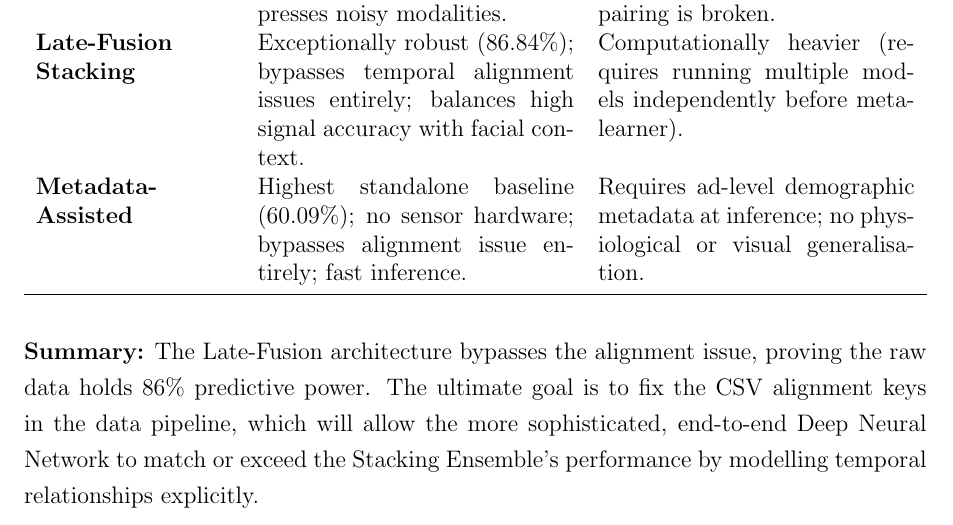
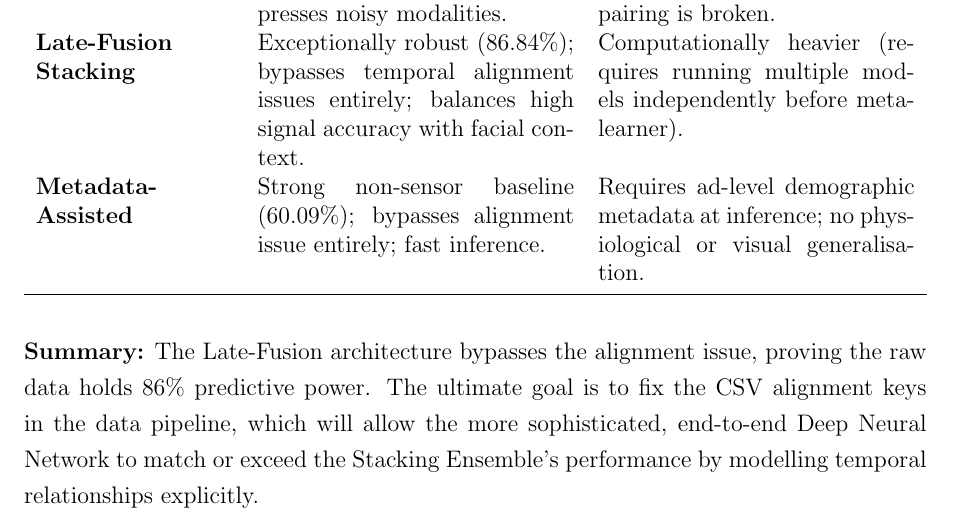
Before and after one commit to HaryiankKumra/NeuroBioSense_DL_Proj, a LaTeX document (reports/latex_submission/report_final.tex): part of page 15 of 17, cut so that both start at the same text. Compiled offline with pdfLaTeX.

Commit message:
fix: correct factual error in section 4.6 table

```diff
--- a/reports/latex_submission/report_final.tex
+++ b/reports/latex_submission/report_final.tex
@@ -479,7 +479,7 @@ The ROC curves visibly confirm the overwhelming predictive dominance of the phys
 \textbf{Physiological Only} & Immune to visual occlusions; captures subconscious biological arousal that cannot be faked. & Highly susceptible to motion artefacts; lacks semantic visual context; requires wearable sensor. \\[6pt]
 \textbf{End-to-End Neural} & Theoretically robust via cross-modal attention; per-dimension soft gating suppresses noisy modalities. & Critically sensitive to data alignment; collapses to majority class when signal--video pairing is broken. \\[6pt]
 \textbf{Late-Fusion Stacking} & Exceptionally robust (86.84\%); bypasses temporal alignment issues entirely; balances high signal accuracy with facial context. & Computationally heavier (requires running multiple models independently before meta-learner). \\[6pt]
-\textbf{Metadata-Assisted} & Highest standalone baseline (60.09\%); no sensor hardware; bypasses alignment issue entirely; fast inference. & Requires ad-level demographic metadata at inference; no physiological or visual generalisation. \\ \bottomrule
+\textbf{Metadata-Assisted} & Strong non-sensor baseline (60.09\%); bypasses alignment issue entirely; fast inference. & Requires ad-level demographic metadata at inference; no physiological or visual generalisation. \\ \bottomrule
 \end{tabular}%
 }
 \end{table}
```
